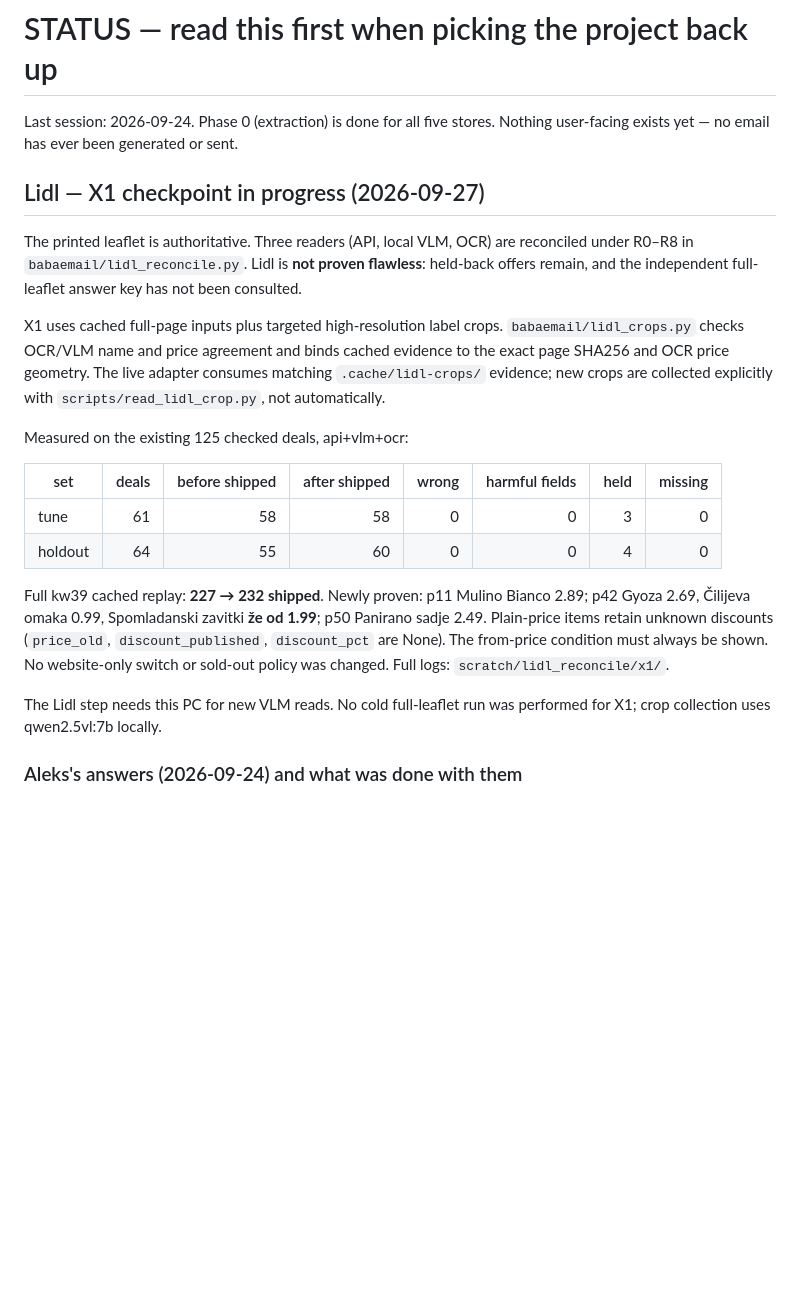
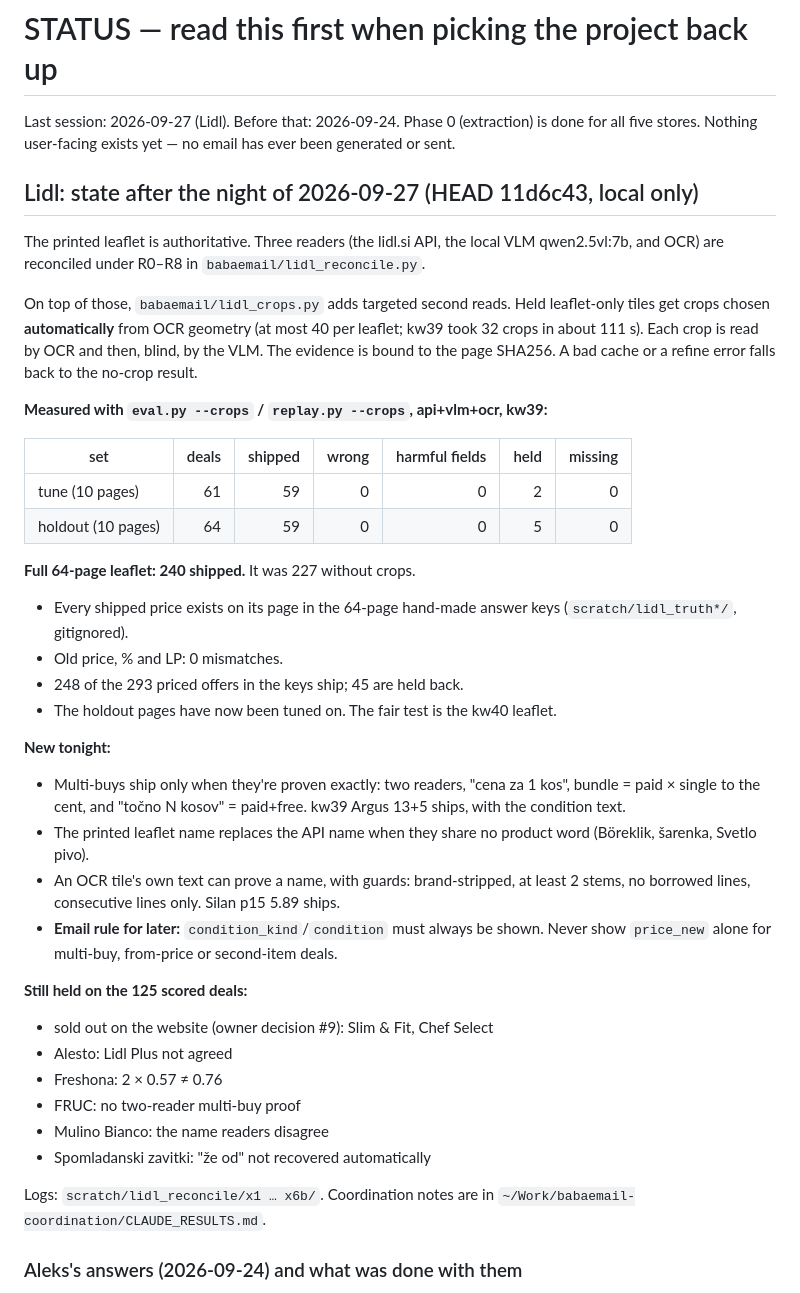
Before and after one commit to aleksejlazarevic-source/BabaEmail, a Markdown page: STATUS.md, the part around the change. GitHub-like rendering; blank space fills up the shorter version.

Commit message:
STATUS: Lidl state after the 27 Sep night (crops, multi-buys, printed names)
Numbers are from the coordinator's own shell runs at 11d6c43.

Co-Authored-By: Claude Opus 5.5 <noreply@anthropic.com>

```diff
--- a/STATUS.md
+++ b/STATUS.md
@@ -1,37 +1,55 @@
 # STATUS — read this first when picking the project back up
 
-Last session: 2026-09-24. Phase 0 (extraction) is done for all five stores.
+Last session: 2026-09-27 (Lidl). Before that: 2026-09-24. Phase 0 (extraction) is done for all five stores.
 Nothing user-facing exists yet — no email has ever been generated or sent.
 
-## Lidl — X1 checkpoint in progress (2026-09-27)
+## Lidl: state after the night of 2026-09-27 (HEAD 11d6c43, local only)
 
-The printed leaflet is authoritative. Three readers (API, local VLM, OCR)
-are reconciled under R0–R8 in `babaemail/lidl_reconcile.py`. Lidl is **not
-proven flawless**: held-back offers remain, and the independent full-leaflet
-answer key has not been consulted.
+The printed leaflet is authoritative. Three readers (the lidl.si API, the
+local VLM qwen2.5vl:7b, and OCR) are reconciled under R0–R8 in
+`babaemail/lidl_reconcile.py`.
 
-X1 uses cached full-page inputs plus targeted high-resolution label crops.
-`babaemail/lidl_crops.py` checks OCR/VLM name and price agreement and binds
-cached evidence to the exact page SHA256 and OCR price geometry. The live
-adapter consumes matching `.cache/lidl-crops/` evidence; new crops are
-collected explicitly with `scripts/read_lidl_crop.py`, not automatically.
+On top of those, `babaemail/lidl_crops.py` adds targeted second reads.
+Held leaflet-only tiles get crops chosen **automatically** from OCR geometry
+(at most 40 per leaflet; kw39 took 32 crops in about 111 s). Each crop is read
+by OCR and then, blind, by the VLM. The evidence is bound to the page SHA256.
+A bad cache or a refine error falls back to the no-crop result.
 
-Measured on the existing 125 checked deals, api+vlm+ocr:
+**Measured with `eval.py --crops` / `replay.py --crops`, api+vlm+ocr, kw39:**
 
-| set | deals | before shipped | after shipped | wrong | harmful fields | held | missing |
-|---|---:|---:|---:|---:|---:|---:|---:|
-| tune | 61 | 58 | 58 | 0 | 0 | 3 | 0 |
-| holdout | 64 | 55 | 60 | 0 | 0 | 4 | 0 |
+| set | deals | shipped | wrong | harmful fields | held | missing |
+|---|---:|---:|---:|---:|---:|---:|
+| tune (10 pages) | 61 | 59 | 0 | 0 | 2 | 0 |
+| holdout (10 pages) | 64 | 59 | 0 | 0 | 5 | 0 |
 
-Full kw39 cached replay: **227 → 232 shipped**. Newly proven: p11 Mulino
-Bianco 2.89; p42 Gyoza 2.69, Čilijeva omaka 0.99, Spomladanski zavitki
-**že od 1.99**; p50 Panirano sadje 2.49. Plain-price items retain unknown
-discounts (`price_old`, `discount_published`, `discount_pct` are None).
-The from-price condition must always be shown. No website-only switch or
-sold-out policy was changed. Full logs: `scratch/lidl_reconcile/x1/`.
+**Full 64-page leaflet: 240 shipped.** It was 227 without crops.
+- Every shipped price exists on its page in the 64-page hand-made answer keys
+  (`scratch/lidl_truth*/`, gitignored).
+- Old price, % and LP: 0 mismatches.
+- 248 of the 293 priced offers in the keys ship; 45 are held back.
+- The holdout pages have now been tuned on. The fair test is the kw40 leaflet.
 
-The Lidl step needs this PC for new VLM reads. No cold full-leaflet run was
-performed for X1; crop collection uses qwen2.5vl:7b locally.
+**New tonight:**
+- Multi-buys ship only when they're proven exactly: two readers, "cena za 1
+  kos", bundle = paid × single to the cent, and "točno N kosov" = paid+free.
+  kw39 Argus 13+5 ships, with the condition text.
+- The printed leaflet name replaces the API name when they share no product
+  word (Böreklik, šarenka, Svetlo pivo).
+- An OCR tile's own text can prove a name, with guards: brand-stripped, at
+  least 2 stems, no borrowed lines, consecutive lines only. Silan p15 5.89 ships.
+- **Email rule for later:** `condition_kind`/`condition` must always be shown.
+  Never show `price_new` alone for multi-buy, from-price or second-item deals.
+
+**Still held on the 125 scored deals:**
+- sold out on the website (owner decision #9): Slim & Fit, Chef Select
+- Alesto: Lidl Plus not agreed
+- Freshona: 2 × 0.57 ≠ 0.76
+- FRUC: no two-reader multi-buy proof
+- Mulino Bianco: the name readers disagree
+- Spomladanski zavitki: "že od" not recovered automatically
+
+Logs: `scratch/lidl_reconcile/x1 … x6b/`. Coordination notes are in
+`~/Work/babaemail-coordination/CLAUDE_RESULTS.md`.
 
 ### Aleks's answers (2026-09-24) and what was done with them
 
```
